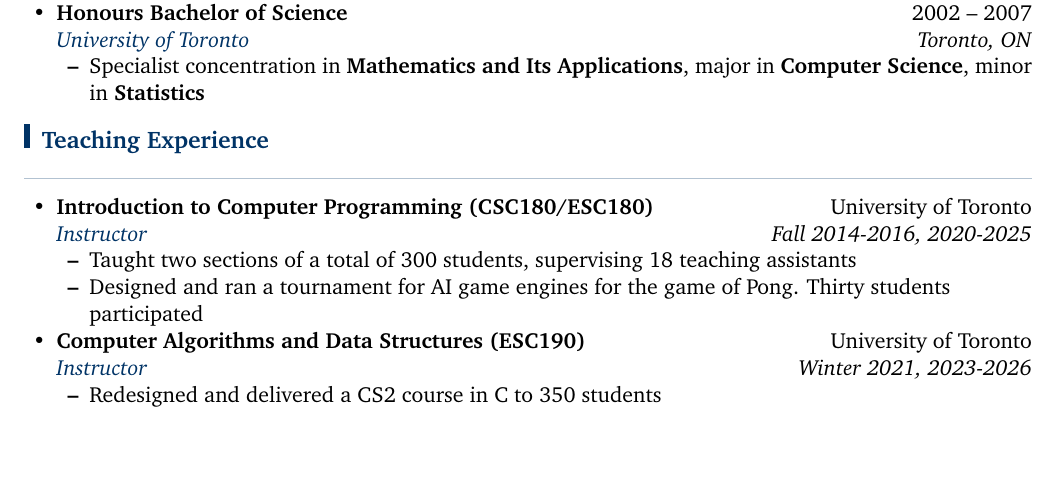
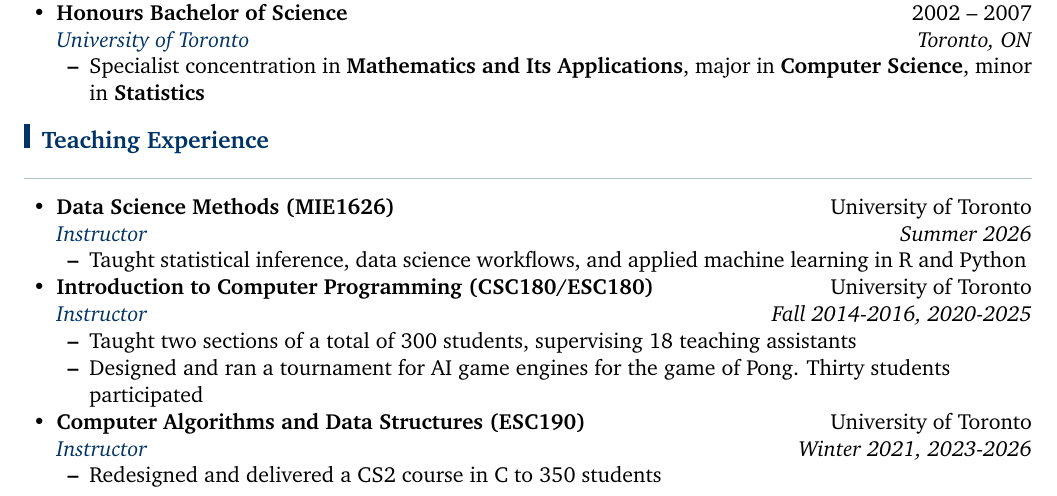
Before and after one commit to guerzh/cv, a LaTeX CV (cv.tex): part of page 3 of 17, cut so that both start at the same text, the shorter picture padded with empty space. Compiled offline with pdfLaTeX.

Commit message:
Add MIE1626 (Data Science Methods), Summer 2026
Co-Authored-By: Claude Fable 5 <noreply@anthropic.com>

```diff
--- a/cv.tex
+++ b/cv.tex
@@ -259,6 +259,12 @@
 \resheading{Teaching Experience}
 %%%%%%%%%%%%%%%%%%%%%%%%%%%%%%
 \begin{itemize}
+	\item
+	\ressubheading{Data Science Methods (MIE1626)}{University of Toronto}{Instructor}{Summer 2026}
+	\begin{itemize}
+		\resitem{Taught statistical inference, data science workflows, and applied machine learning in R and Python}
+	\end{itemize}
+
 	\item
 	\ressubheading{Introduction to Computer Programming (CSC180/ESC180)}{University of Toronto}{Instructor}{Fall 2014-2016, 2020-2025}
 	\begin{itemize}
```
Also changed, not shown: cv.pdf.
